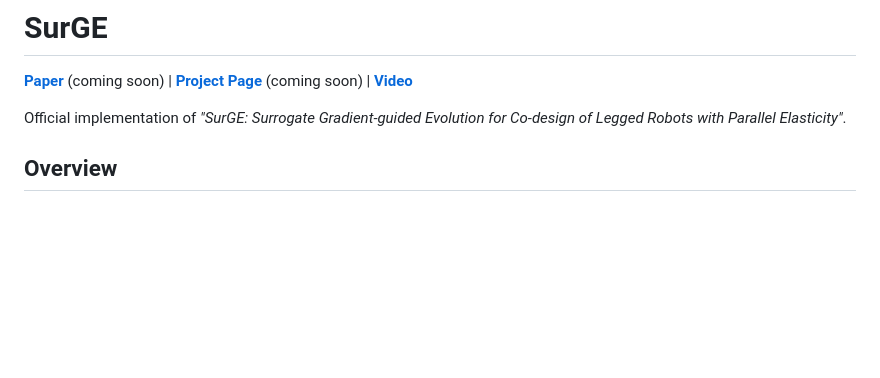
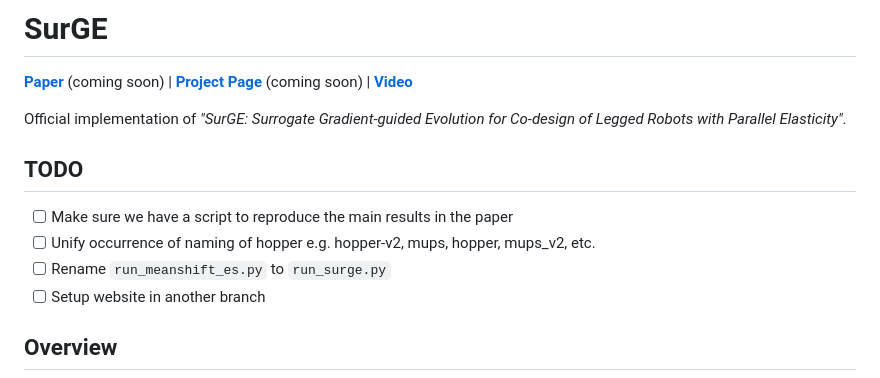
Before and after one commit to ARCaD-Lab-UM/surge-codesign, a Markdown page: README.md, the part around the change. Rendered like a GitHub page; blank space fills up the shorter version.

Commit message:
Update todo

```diff
--- a/README.md
+++ b/README.md
@@ -4,6 +4,11 @@
 
 Official implementation of *"SurGE: Surrogate Gradient-guided Evolution for Co-design of Legged Robots with Parallel Elasticity"*.
 
+## TODO
+- [ ] Make sure we have a script to reproduce the main results in the paper
+- [ ] Unify occurrence of naming of hopper e.g. hopper-v2, mups, hopper, mups_v2, etc.
+- [ ] Rename `run_meanshift_es.py` to `run_surge.py`
+- [ ] Setup website in another branch
 
 ## Overview
 
```
